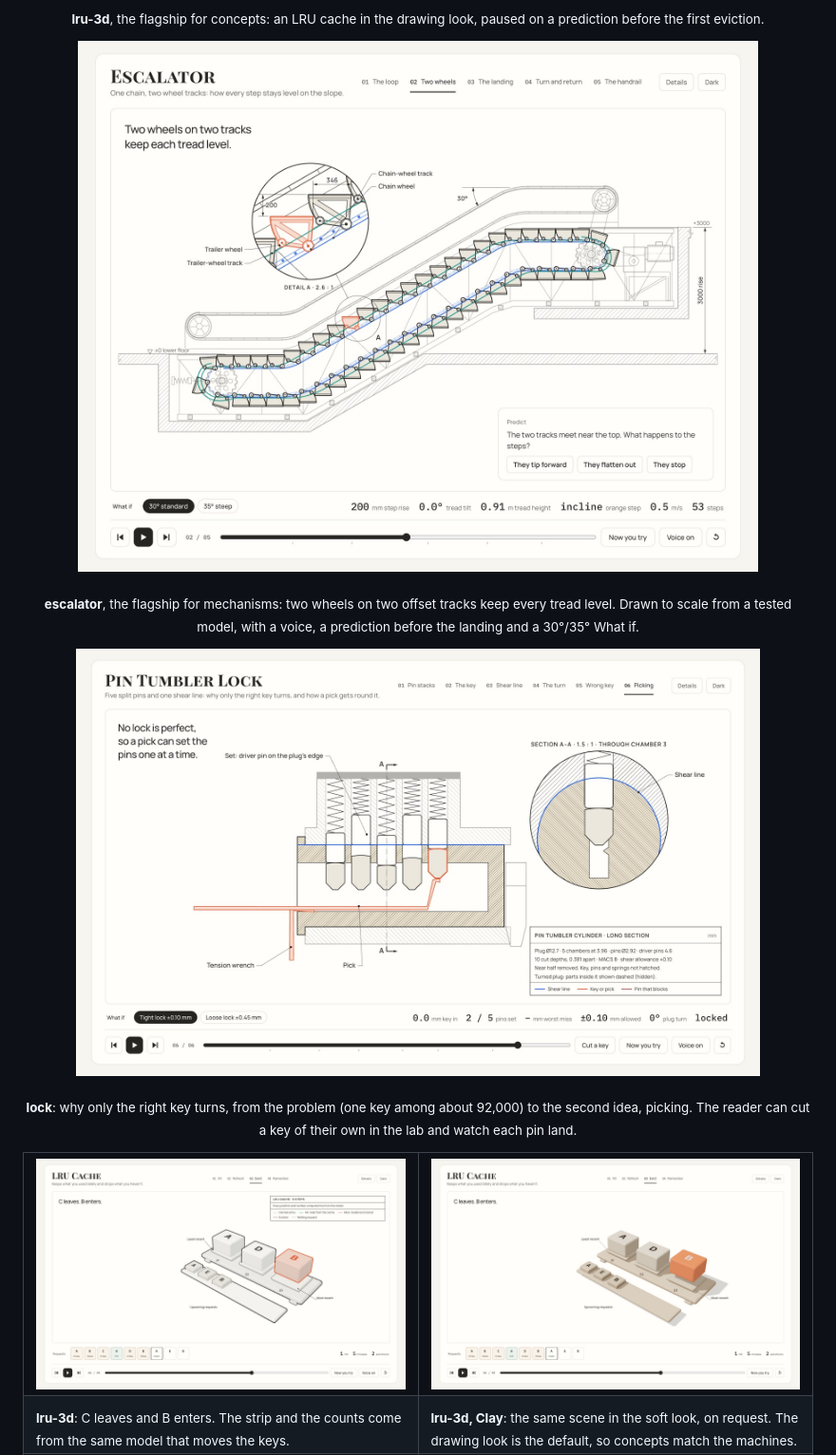
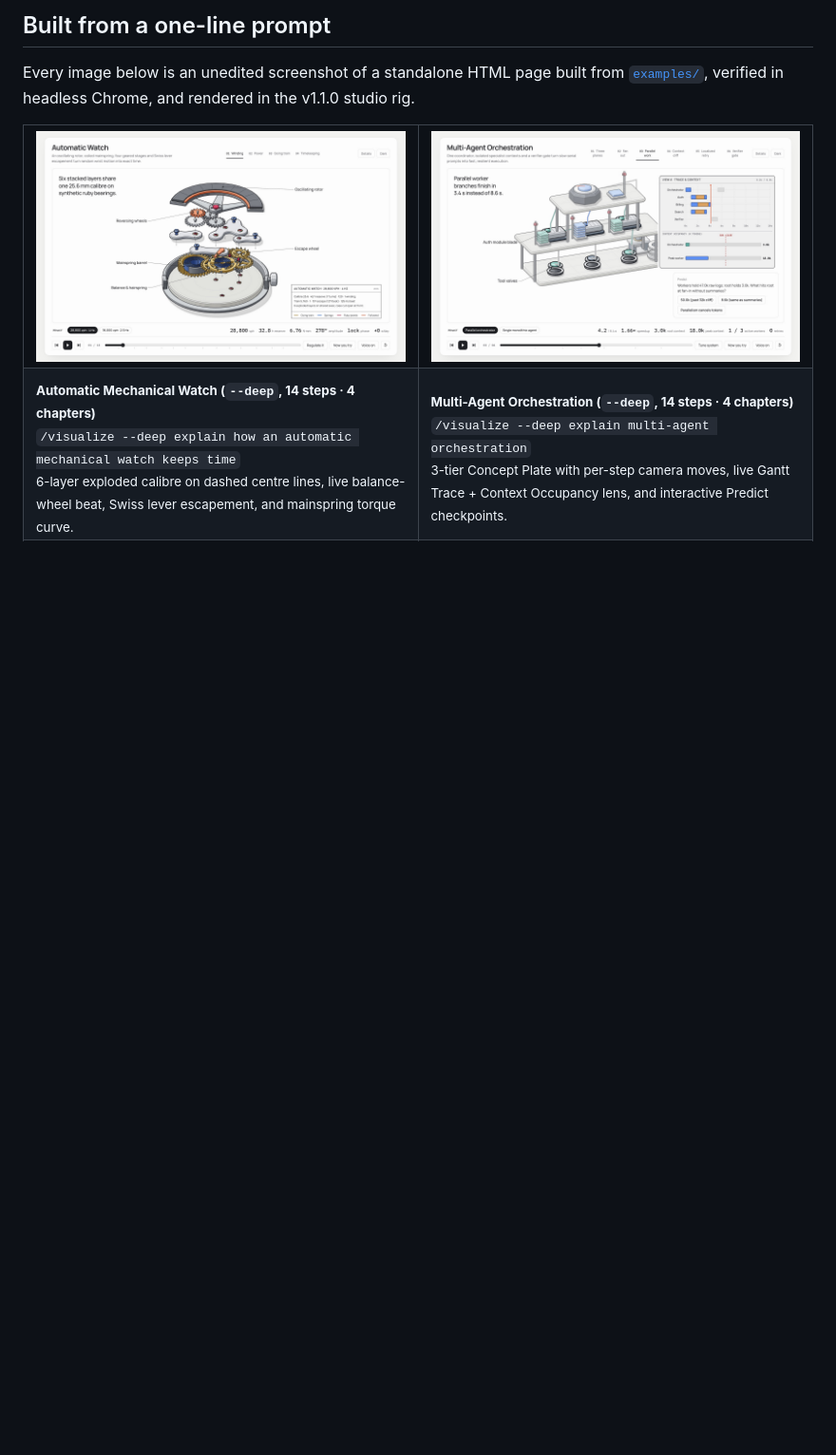
Before and after one commit to Aaryan1524/Visualize, a Markdown page: README.md, the part around one of its changes. Shown at 95% size. GitHub-like rendering; pictures changed too: .github/assets/automatic-watch.jpg (added), .github/assets/multi-agent.jpg (added); blank space fills up the shorter version.

```diff
--- a/README.md
+++ b/README.md
@@ -55,21 +68,15 @@ That's it. For Codex or Antigravity, clone into that agent's folder instead (see
 
-<p align="center"><sub><b>lru-3d</b>, the flagship for concepts: an LRU cache in the drawing look, paused on a prediction before the first eviction.</sub></p>
+## Built from a one-line prompt
 
-<p align="center"><img src=".github/assets/escalator.jpg" width="720" alt="A page titled Escalator: a to-scale side cutaway of an escalator in a hatched building section. A blue chain-wheel track and a green trailer-wheel track run up a 30 degree incline, one step is followed in orange, and Detail A at 2.6 to 1 shows the step's 200 mm rise. Readouts under the drawing give step rise, tread tilt, tread height, speed and step count."></p>
-
-<p align="center"><sub><b>escalator</b>, the flagship for mechanisms: two wheels on two offset tracks keep every tread level. Drawn to scale from a tested model, with a voice, a prediction before the landing and a 30°/35° What if.</sub></p>
-
-<p align="center"><img src=".github/assets/lock.jpg" width="720" alt="A page titled Pin Tumbler Lock, on its Picking step: a to-scale long section of a lock cylinder with five pin stacks. A tension wrench and a pick, in orange, reach into the keyway; two driver pins already sit set on the plug's edge above the blue shear line while the pick lifts a third stack. Section A-A through chamber 3 is shown in a detail circle, with readouts for pins set, allowance and plug turn below."></p>
-
-<p align="center"><sub><b>lock</b>: why only the right key turns, from the problem (one key among about 92,000) to the second idea, picking. The reader can cut a key of their own in the lab and watch each pin land.</sub></p>
+Every image below is an unedited screenshot of a standalone HTML page built from [`examples/`](examples), verified in headless Chrome, and rendered in the v1.1.0 studio rig.
 
 <table>
   <tr>
-    <td width="50%"><img src=".github/assets/lru-cache-evict.jpg" alt="The LRU cache a few steps later in the drawing look: C has been evicted and B enters as the most recent key, in orange. The strip reads 1 hit, 5 misses, 2 evictions."></td>
-    <td width="50%"><img src=".github/assets/lru-cache-clay.jpg" alt="The same LRU cache in the Clay look: soft matte keys on a warm tray with soft shadows, B in solid orange as it enters."></td>
+    <td width="50%"><img src=".github/assets/automatic-watch.jpg" alt="Automatic Watch exploded 6-layer mechanical calibre in studio light theme with chapter tabs and live escapement readouts."></td>
+    <td width="50%"><img src=".github/assets/multi-agent.jpg" alt="Multi-Agent Orchestration 3-tier concept plate with live Gantt Trace, Context Occupancy lens, and interactive Predict card."></td>
   </tr>
   <tr>
-    <td><sub><b>lru-3d</b>: C leaves and B enters. The strip and the counts come from the same model that moves the keys.</sub></td>
-    <td><sub><b>lru-3d, Clay</b>: the same scene in the soft look, on request. The drawing look is the default, so concepts match the machines.</sub></td>
+    <td><sub><b>Automatic Mechanical Watch (<code>--deep</code>, 14 steps · 4 chapters)</b><br><code>/visualize --deep explain how an automatic mechanical watch keeps time</code><br>6-layer exploded calibre on dashed centre lines, live balance-wheel beat, Swiss lever escapement, and mainspring torque curve.</sub></td>
+    <td><sub><b>Multi-Agent Orchestration (<code>--deep</code>, 14 steps · 4 chapters)</b><br><code>/visualize --deep explain multi-agent orchestration</code><br>3-tier Concept Plate with per-step camera moves, live Gantt Trace + Context Occupancy lens, and interactive Predict checkpoints.</sub></td>
   </tr>
   <tr>
```
Also changed, not shown: other parts of README.md (+202 -133 lines), .github/assets/bloom.jpg (added), .github/assets/differential-dark.jpg (added), .github/assets/differential.jpg (added).
